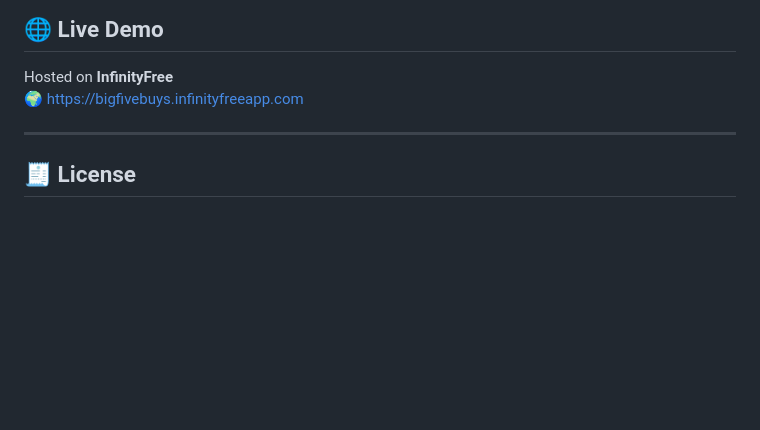
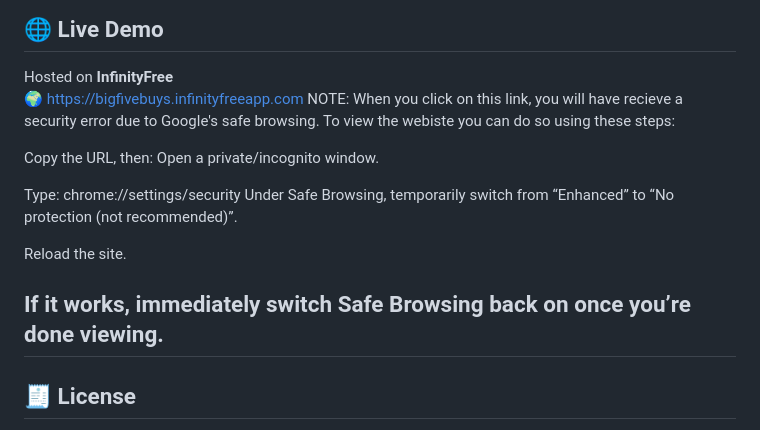
Before and after one commit to AravCodesZA/BigFiveBuys, a Markdown page: README.md, the part around the change. Rendered like a GitHub page; blank space fills up the shorter version.

```diff
--- a/README.md
+++ b/README.md
@@ -75,7 +75,18 @@ With over **70% of South African users citing fraud as a key barrier to e-commer
 
 Hosted on **InfinityFree**
 🌍 [https://bigfivebuys.infinityfreeapp.com](https://bigfivebuys.infinityfreeapp.com)
+NOTE: When you click on this link, you will have recieve a security error due to Google's safe browsing.
+To view the webiste you can do so using these steps:
 
+Copy the URL, then:
+Open a private/incognito window.
+
+Type: chrome://settings/security
+Under Safe Browsing, temporarily switch from “Enhanced” to “No protection (not recommended)”.
+
+Reload the site.
+
+If it works, immediately switch Safe Browsing back on once you’re done viewing.
 ---
 
 ## 🧾 License
```
